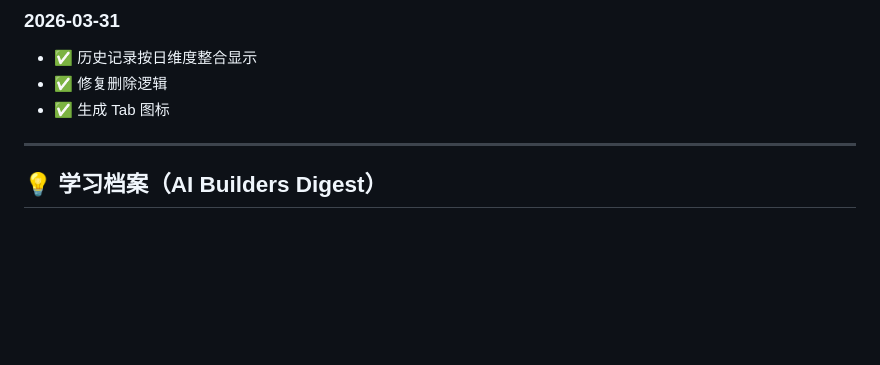
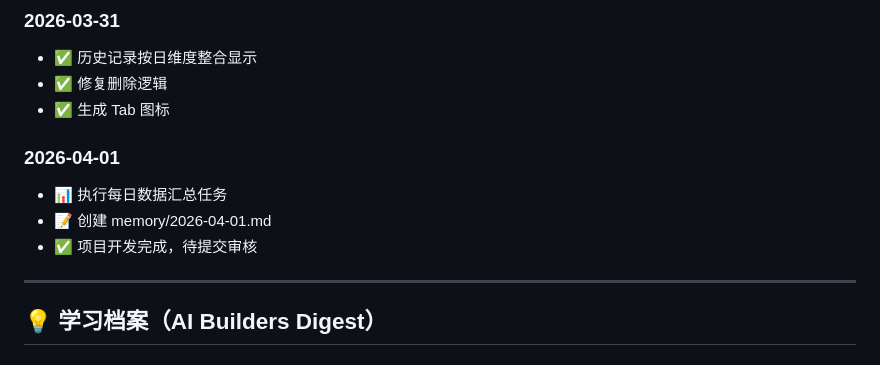
Before and after one commit to zhoou2378-ship-it/Flomi, a Markdown page: MEMORY.md, the part around the change. GitHub-like rendering; blank space fills up the shorter version.

Commit message:
2026-04-01 每日备份: MEMORY.md + memory目录

```diff
--- a/MEMORY.md
+++ b/MEMORY.md
@@ -132,6 +132,11 @@ interpolateColor(color1, color2, factor) → hexColor
 - ✅ 修复删除逻辑
 - ✅ 生成 Tab 图标
 
+### 2026-04-01
+- 📊 执行每日数据汇总任务
+- 📝 创建 memory/2026-04-01.md
+- ✅ 项目开发完成，待提交审核
+
 ---
 
 ## 💡 学习档案（AI Builders Digest）
```
Also changed, not shown: memory/2026-04-01.md (added, +69 -0 lines).
